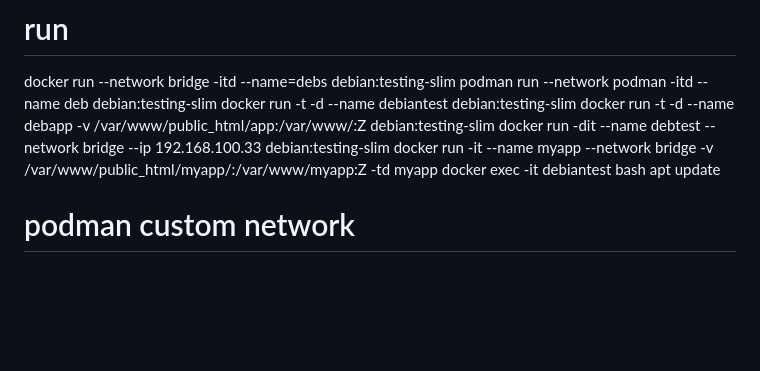
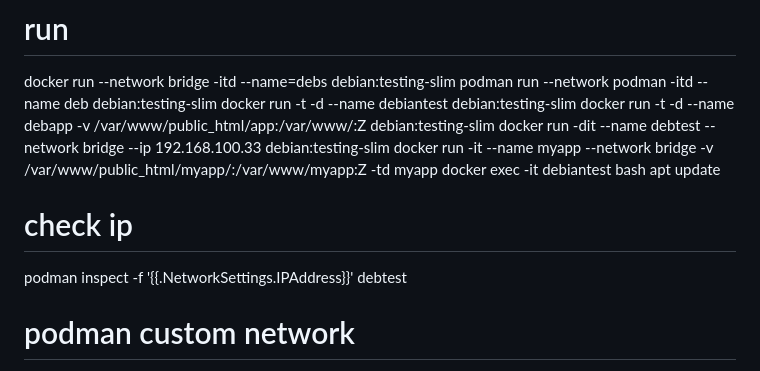
Before and after one commit to haidarvm/guide, a Markdown page: docker_podman.md, the part around the change. Rendered like a GitHub page; blank space fills up the shorter version.

Commit message:
Daily update

```diff
--- a/docker_podman.md
+++ b/docker_podman.md
@@ -21,6 +21,8 @@ docker run -it --name myapp --network bridge -v /var/www/public_html/myapp/:/var
 docker exec -it debiantest bash
 apt update
 
+# check ip
+podman inspect -f '{{.NetworkSettings.IPAddress}}' debtest
 
 # podman custom network
 podman network create \
```
